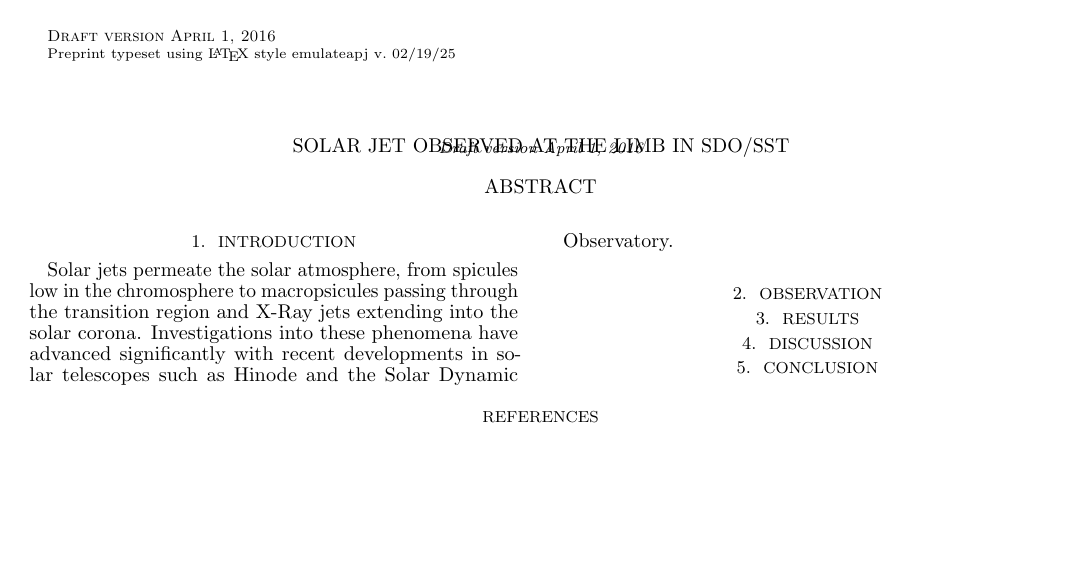
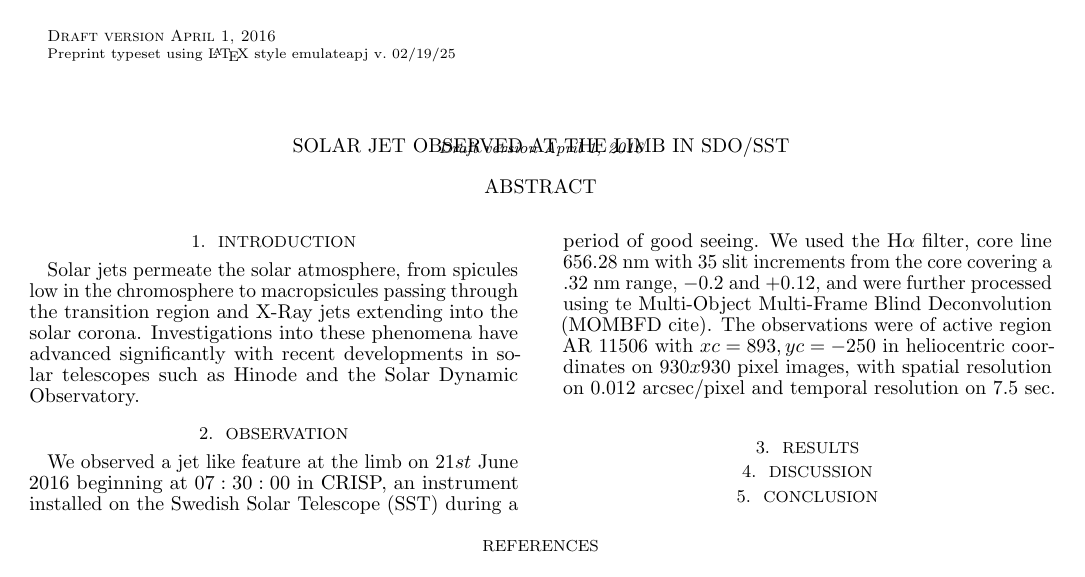
Before and after one commit to SolarDrew/macrospicules_paper, a LaTeX document (paper/ms_temp_paper.tex): the whole page. Compiled offline with pdfLaTeX; a LaTeX package or settings file that is missing is left out; a missing bibliography style is replaced by a similar one.

Commit message:
Begin observations section

```diff
--- a/paper/ms_temp_paper.tex
+++ b/paper/ms_temp_paper.tex
@@ -29,6 +29,9 @@ Solar jets permeate the solar atmosphere, from spicules low in the chromosphere
 
 
 \section{Observation}
+We observed a jet like feature at the limb on $21st$ June 2016 beginning at $07:30:00$ in CRISP, an instrument installed on the Swedish Solar Telescope (SST) during a period of good seeing. %cite scharmer et al 2003
+We used the H$\alpha$ filter, core line $656.28$ nm with $35$ slit increments from the core covering a $.32$ nm range, $-0.2$ and $+0.12$, and were further processed using te Multi-Object Multi-Frame Blind Deconvolution (MOMBFD cite). % van Noort et al. 2005
+The observations were of active region AR 11506 with $xc = 893, yc = -250$ in heliocentric coordinates on $930x930$ pixel images, with spatial resolution on $0.012$ arcsec/pixel and temporal resolution on $7.5$ sec.
 
 \section{Results}
 
```
